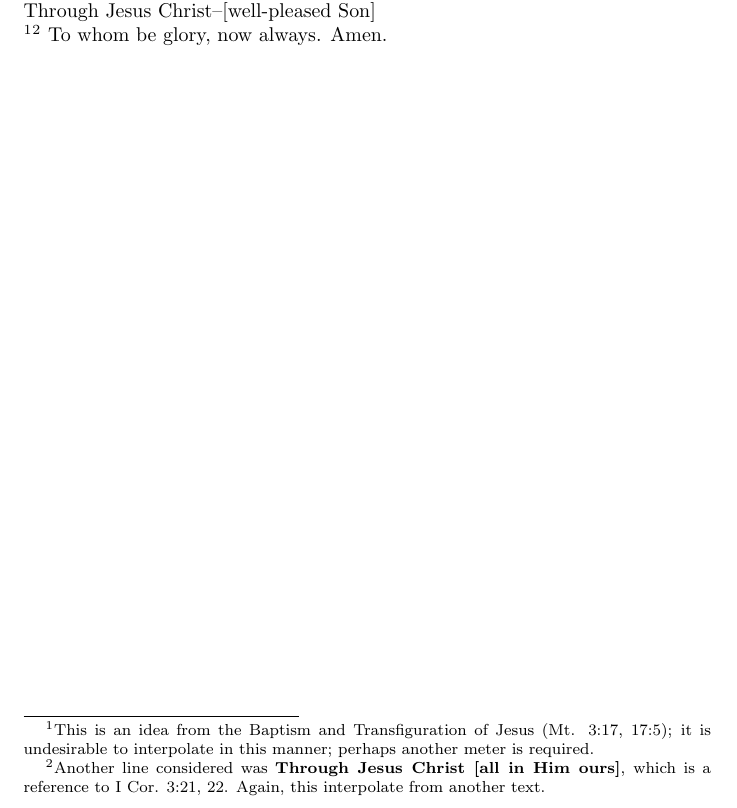
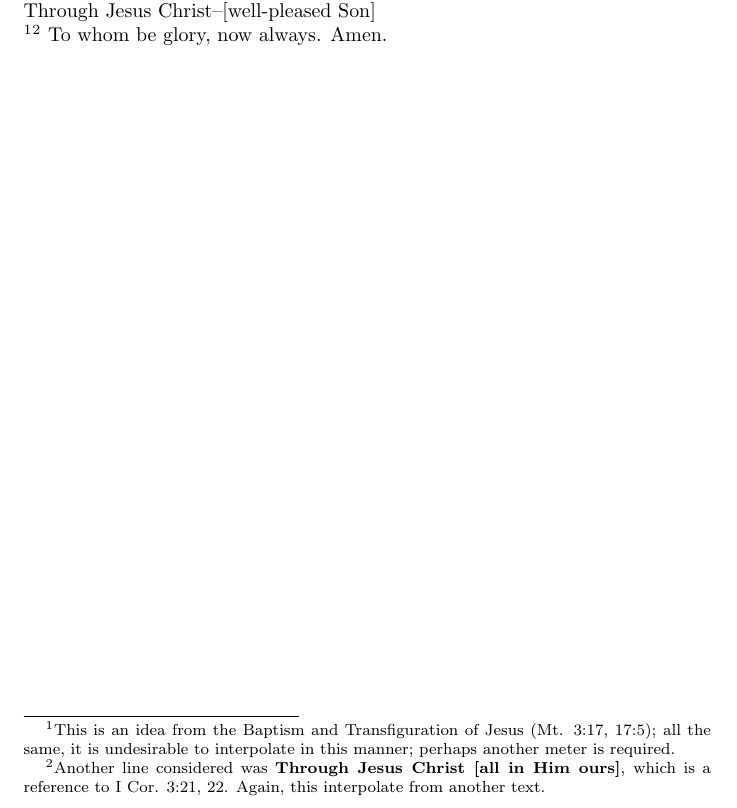
Before and after one commit to Squirrel-hue/Singing_Scripture, a LaTeX document (Doxologies/Hebrews/Hebrews.tex): part of the page, cut so that both start at the same text. Compiled offline with pdfLaTeX.

Commit message:
2023-08-11 Rev. 2

```diff
--- a/Doxologies/Hebrews/Hebrews.tex
+++ b/Doxologies/Hebrews/Hebrews.tex
@@ -15,6 +15,6 @@ through the eternal cov'nant's blood\\
 
 \noindent 21 Make you perfect for all good work\\
 Working in you what pleases Him\\
-Through Jesus Christ--[well-pleased Son]\\\footnote{This is an idea from the Baptism and Transfiguration of Jesus (Mt. 3:17, 17:5); it is undesirable to interpolate in this manner; perhaps another meter is required.}\footnote{Another line considered was \textbf{Through Jesus Christ [all in Him ours]}, which is a reference to I Cor. 3:21, 22. Again, this interpolate from another text.}
+Through Jesus Christ--[well-pleased Son]\\\footnote{This is an idea from the Baptism and Transfiguration of Jesus (Mt. 3:17, 17:5); all the same, it is undesirable to interpolate in this manner; perhaps another meter is required.}\footnote{Another line considered was \textbf{Through Jesus Christ [all in Him ours]}, which is a reference to I Cor. 3:21, 22. Again, this interpolate from another text.}
 To whom be glory, now always. Amen.
 \end{document}
```
Also changed, not shown: Doxologies/Hebrews/Hebrews.pdf.
